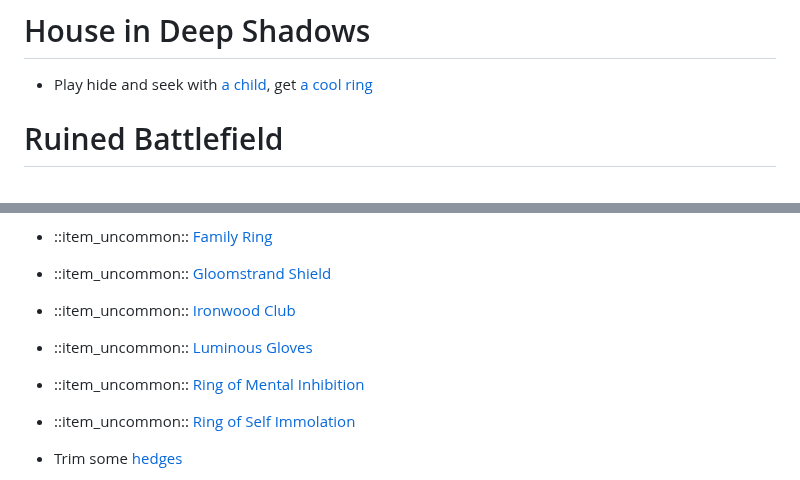
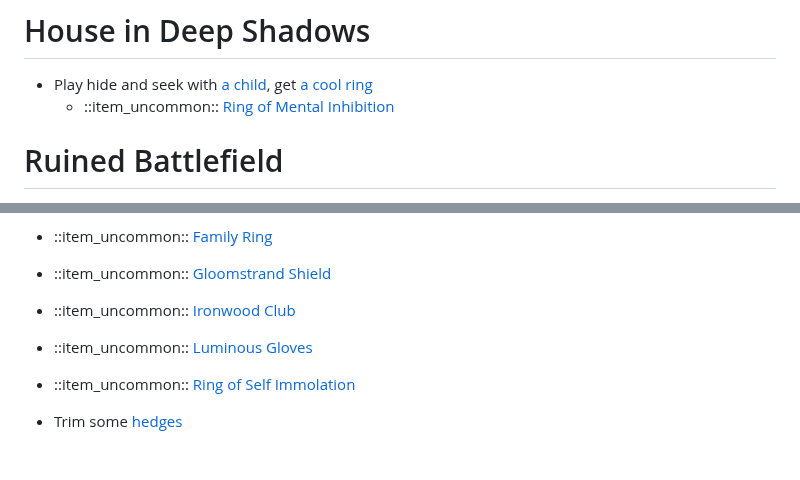
Before and after one commit to plasticmacaroni/bg3-missables, a Markdown page: checklist.md, 2 parts joined by grey strips. Drawn GitHub-style; blank space fills up the shorter version.

Commit message:
Moved the Ring of Mental Inhibition link under the Oliver checklist item

```diff
--- a/checklist.md
+++ b/checklist.md
@@ -481,6 +481,7 @@
 - Plan to rescue the prisoners BEFORE Shar's Temple (and the Nightsong questline)
 # House in Deep Shadows
 - Play hide and seek with [a child](https://bg3.wiki/wiki/Oliver), get [a cool ring](https://bg3.wiki/wiki/Ring_of_Shadows)
+  - ::item_uncommon:: [Ring of Mental Inhibition](https://bg3.wiki/wiki/Ring%20of%20Mental%20Inhibition)
 # Ruined Battlefield
 - ::item_story:: First opportunity to find a [Moonlantern](https://bg3.wiki/wiki/Moonlantern), dropped from [Kar'niss](https://bg3.wiki/wiki/Kar%27niss).
   - ::missable:: This version of the item is time limited and, depending on how the player entered Act 2, must be obtained before the target reaches Moonrise Towers.  It is recommended to obtain this item ASAP.
@@ -491,7 +492,7 @@
 - ::item_uncommon:: [Gloomstrand Shield](https://bg3.wiki/wiki/Gloomstrand%20Shield)
 - ::item_uncommon:: [Ironwood Club](https://bg3.wiki/wiki/Ironwood%20Club)
 - ::item_uncommon:: [Luminous Gloves](https://bg3.wiki/wiki/Luminous%20Gloves)
-- ::item_uncommon:: [Ring of Mental Inhibition](https://bg3.wiki/wiki/Ring%20of%20Mental%20Inhibition)
+
 - ::item_uncommon:: [Ring of Self Immolation](https://bg3.wiki/wiki/Ring%20of%20Self%20Immolation)
 
 - Trim some [hedges](https://bg3.wiki/wiki/Shadow-Cursed_Vine_Blight)
```
